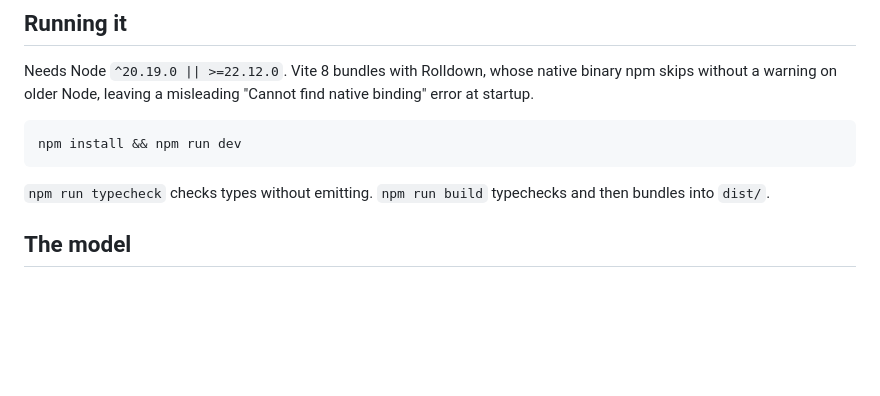
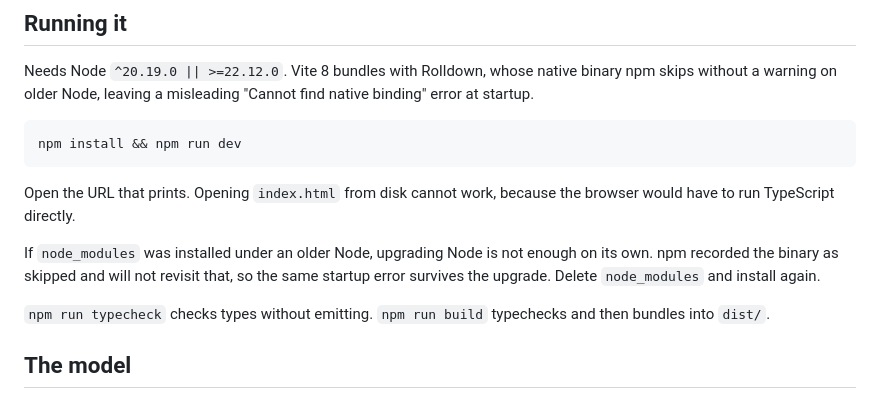
Before and after one commit to SuperstickanimationYT/Stellar-System-Simulator, a Markdown page: README.md, the part around the change. GitHub-like rendering; blank space fills up the shorter version.

Commit message:
📝 docs: note that a Node upgrade needs a clean reinstall
npm caches the decision to skip Rolldown's native binary as an unsupported
engine. Upgrading Node does not make it reconsider, so the misleading
"Cannot find native binding" error survives the upgrade until node_modules
is deleted and reinstalled.

Also note that opening index.html from disk cannot work.

Co-Authored-By: Claude Opus 5 <noreply@anthropic.com>

````diff
--- a/README.md
+++ b/README.md
@@ -16,6 +16,13 @@ startup.
 ```bash
 npm install && npm run dev
 ```
+
+Open the URL that prints. Opening `index.html` from disk cannot work, because the browser would
+have to run TypeScript directly.
+
+If `node_modules` was installed under an older Node, upgrading Node is not enough on its own. npm
+recorded the binary as skipped and will not revisit that, so the same startup error survives the
+upgrade. Delete `node_modules` and install again.
 
 `npm run typecheck` checks types without emitting. `npm run build` typechecks and then bundles
 into `dist/`.
````
